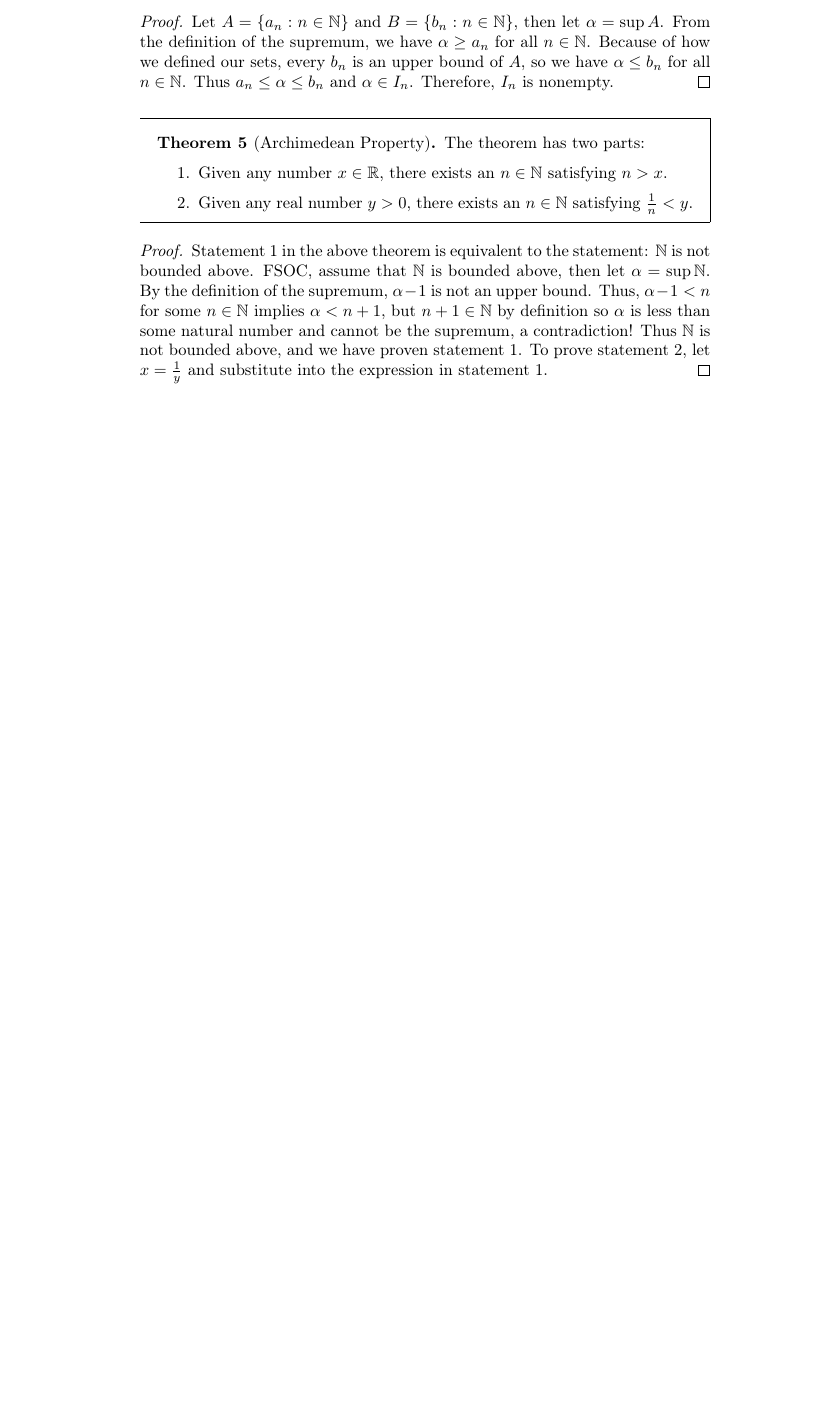
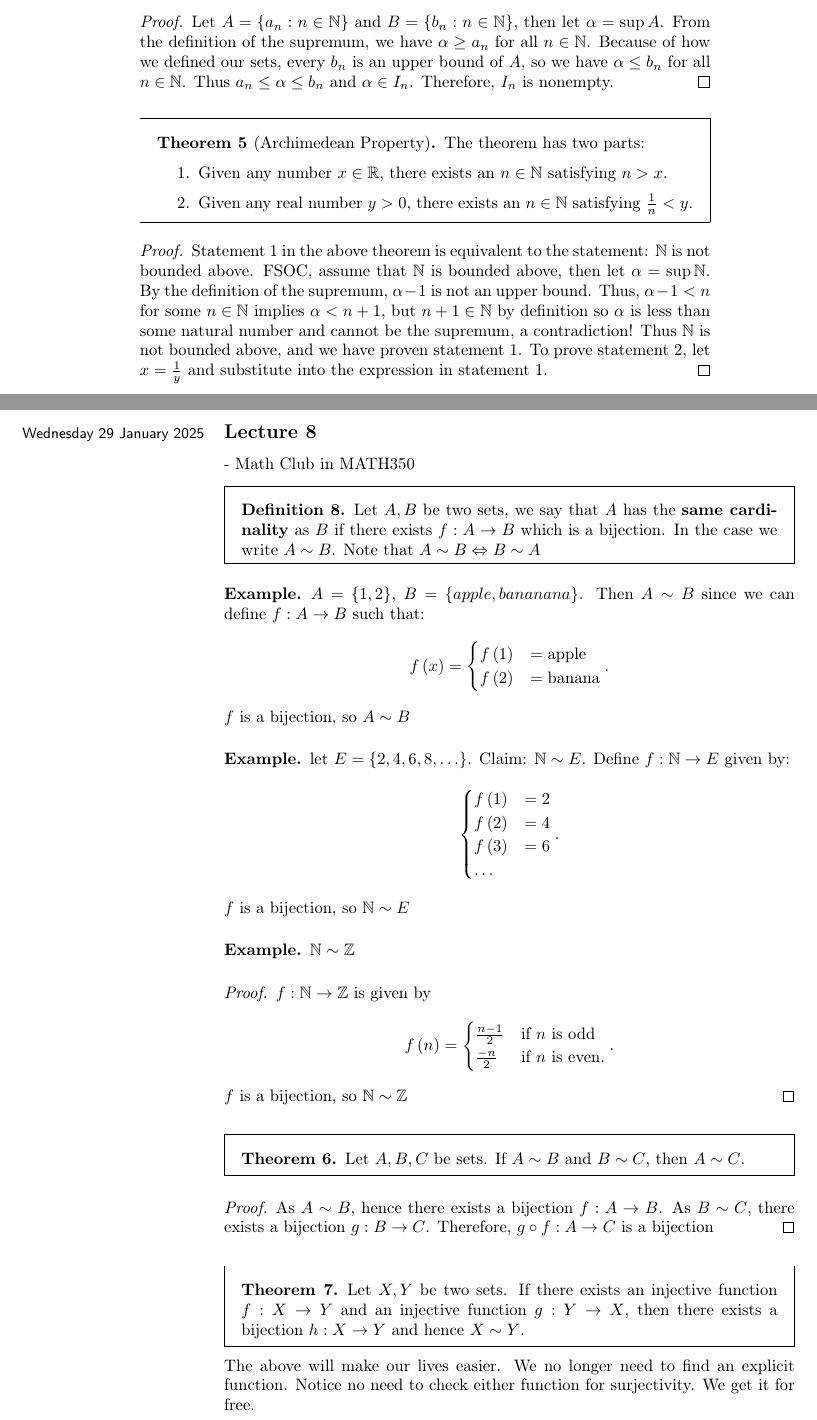
Before and after one commit to forrest-kennedy/math-notes, a LaTeX document (bachelors/spring-2025/analysis-1/master.tex, which reads bachelors/spring-2025/analysis-1/lec_08.tex): part of page 3 of 3 before the commit and two parts of pages 3 and 4 of 5 after it, the two joined at a grey line, cut so that both start at the same text, the shorter picture padded with empty space. Compiled offline with pdfLaTeX.

Commit message:
1-29-25 11:46pm

```diff
--- /dev/null
+++ b/bachelors/spring-2025/analysis-1/lec_08.tex
@@ -0,0 +1,65 @@
+\lecture{8}{Wednesday 29 January 2025}{}
+
+- Math Club in MATH350
+
+\begin{definition}
+	Let $A, B$ be two sets, we say that $A$ has the \textbf{same cardinality} as $B$ if there exists $f:A\to B $ which is a bijection. In the case we write $A \sim B$. Note that $A\sim B \iff B \sim A$
+\end{definition}
+
+
+\begin{eg}
+	$A = \{1, 2\}$, $B= \{apple, bananana\}$. Then $A \sim B$ since we can define $f: A \to B$ such that:
+	\[
+	f\left( x \right) =
+	\begin{cases}
+		f\left( 1 \right) & = \text{apple}\\
+		f\left( 2 \right) & = \text{banana}
+	\end{cases}
+	.\]
+	$f$ is a bijection, so $A \sim B$
+\end{eg}
+
+\begin{eg}
+	let $E = \{2, 4, 6, 8, \ldots\}$. Claim: $\N \sim E$. Define $f: \N \to E$ given by:
+	\[
+		\begin{cases}
+			f\left( 1 \right) & = 2 \\
+			f\left( 2 \right) & = 4 \\
+			f\left( 3 \right) & = 6 \\
+			\ldots
+		\end{cases}
+	.\]
+	$f$ is a bijection, so $\N \sim E$
+\end{eg}
+
+\begin{eg}
+	$\N \sim \Z$
+\end{eg}
+
+\begin{proof}
+	$f: \N \to \Z$ is given by
+	\[
+	f\left( n \right) =
+	\begin{cases}
+		\frac{n-1}{2} & \text{if $n$ is odd}\\
+		\frac{-n}{2} & \text{if $n$ is even}.
+
+	\end{cases}
+	.\]
+	$f$ is a bijection, so $\N \sim \Z$
+\end{proof}
+
+\begin{theorem}
+	Let $A, B, C$ be sets. If $A \sim B$ and $B \sim C$, then $A \sim C$.
+\end{theorem}
+
+\begin{proof}
+	As $A \sim B$, hence there exists a bijection $f:A \to B$. As $B \sim C$, there exists a bijection $g:B \to C$. Therefore, $g \circ f: A \to C$ is a bijection
+\end{proof}
+
+
+\begin{theorem}
+	Let $X, Y$ be two sets. If there exists an injective function $f: X \to Y$ and an injective function $g: Y \to X$, then there exists a bijection $h: X \to Y$ and hence $X \sim Y$.
+\end{theorem}
+
+The above will make our lives easier. We no longer need to find an explicit function. Notice no need to check either function for surjectivity. We get it for free.
```
Also changed, not shown: bachelors/spring-2025/analysis-1/master.tex (+1 -0 lines), bachelors/spring-2025/analysis-1/master.pdf, bachelors/spring-2025/analysis-1/lec_08.tex (50 more changed lines), 7 other files.
